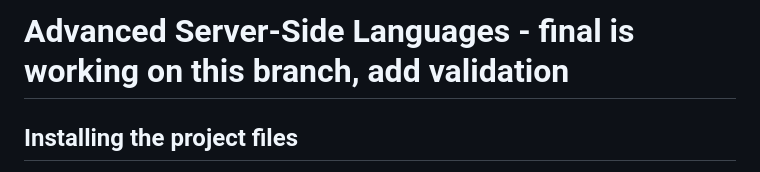
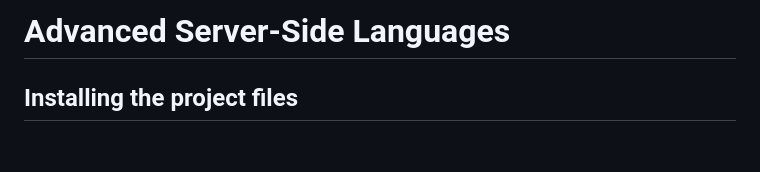
Before and after one commit to PhillipHarden/asl_project, a Markdown page: README.md, the part around the change. Drawn GitHub-style; blank space fills up the shorter version.

```diff
--- a/README.md
+++ b/README.md
@@ -1,4 +1,4 @@
-# Advanced Server-Side Languages - final is working on this branch, add validation
+# Advanced Server-Side Languages
 
 
 ## Installing the project files
```
